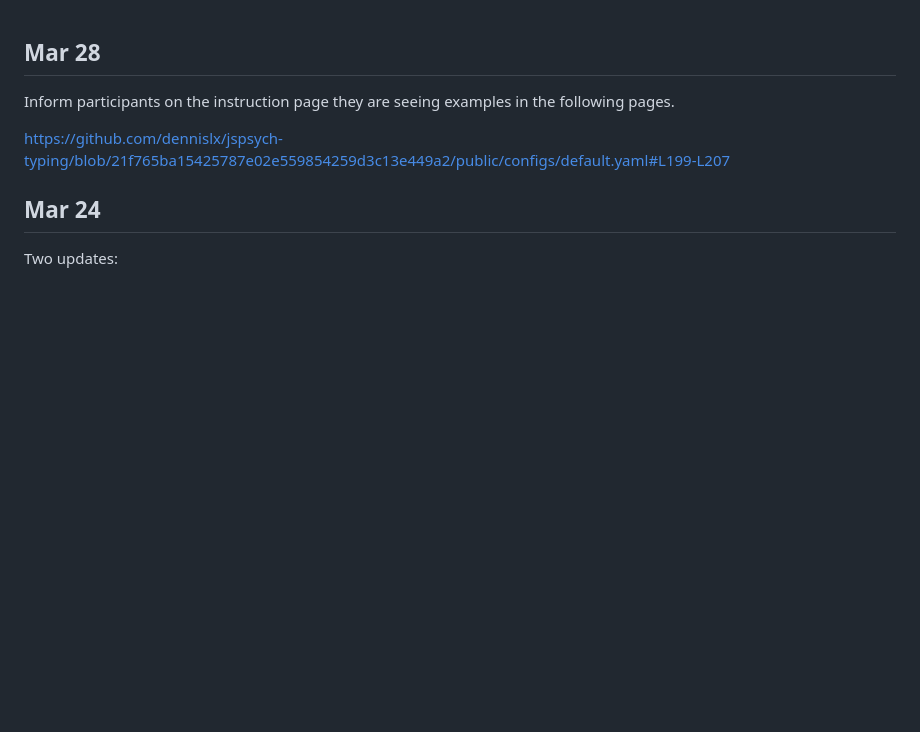
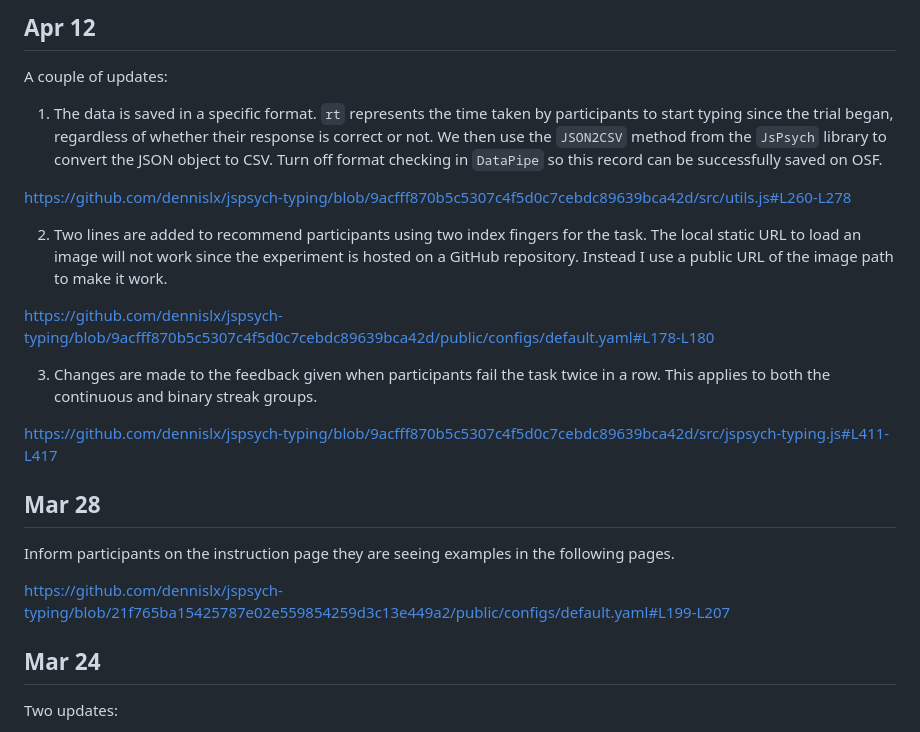
Before and after one commit to dennislx/jspsych-typing, a Markdown page: changelog.md, the part around the change. GitHub-like rendering; blank space fills up the shorter version.

Commit message:
@deploy: feedback & instruction revisement

```diff
--- a/changelog.md
+++ b/changelog.md
@@ -1,3 +1,22 @@
+## Apr 12
+
+A couple of updates:
+
+1. The data is saved in a specific format. `rt` represents the time taken by participants to start typing since the trial began, regardless of whether their response is correct or not. We then use the `JSON2CSV` method from the `JsPsych` library to convert the JSON object to CSV. Turn off format checking in `DataPipe` so this record can be successfully saved on OSF.
+
+https://github.com/dennislx/jspsych-typing/blob/9acfff870b5c5307c4f5d0c7cebdc89639bca42d/src/utils.js#L260-L278
+
+2. Two lines are added to recommend participants using two index fingers for the task. The local static URL to load an image will not work since the experiment is hosted on a GitHub repository. Instead I use a public URL of the image path to make it work.
+
+https://github.com/dennislx/jspsych-typing/blob/9acfff870b5c5307c4f5d0c7cebdc89639bca42d/public/configs/default.yaml#L178-L180
+
+3. Changes are made to the feedback given when participants fail the task twice in a row. This applies to both the continuous and binary streak groups.
+
+https://github.com/dennislx/jspsych-typing/blob/9acfff870b5c5307c4f5d0c7cebdc89639bca42d/src/jspsych-typing.js#L411-L417
+
+
+
+
 ## Mar 28
 
 Inform participants on the instruction page they are seeing examples in the following pages.
```
Also changed, not shown: public/img/instr-keyboard.png (added), 4 other files.
